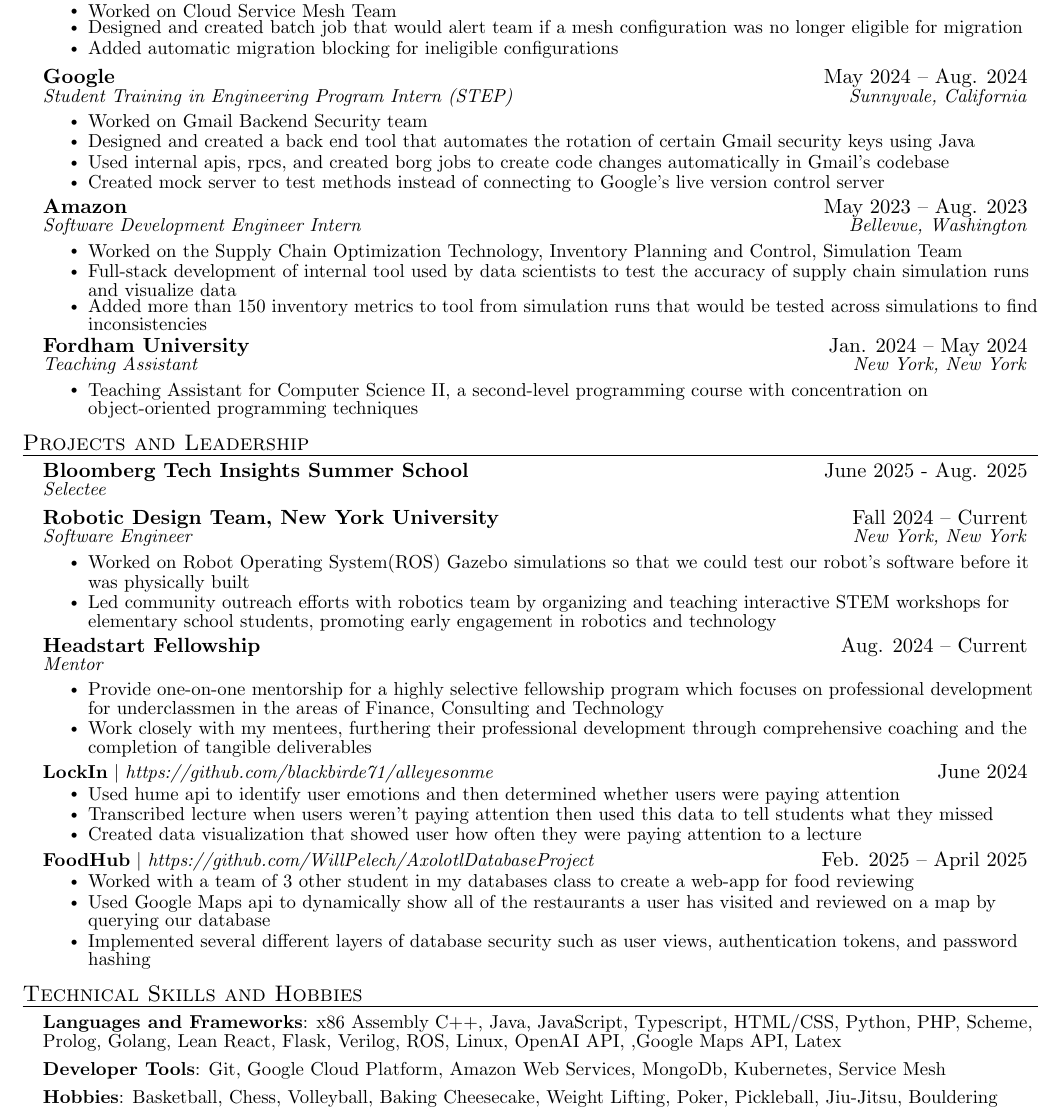
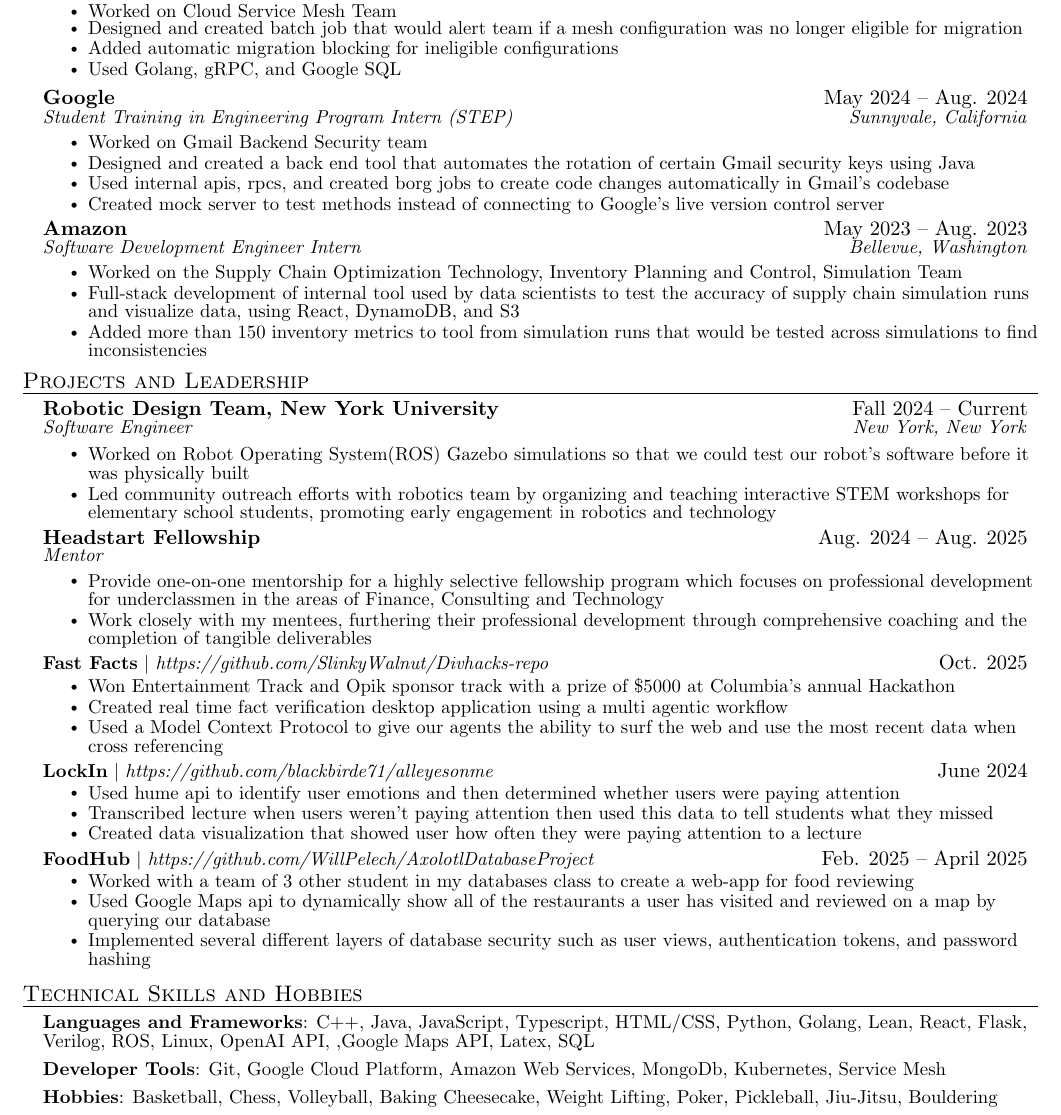
Before and after one commit to SlinkyWalnut/Resume, a LaTeX document (main.tex): part of the page, cut so that both start at the same text. Compiled offline with pdfLaTeX.

Commit message:
adding hackathon

```diff
--- a/main.tex
+++ b/main.tex
@@ -140,6 +140,7 @@
             \resumeItem{}{Worked on Cloud Service Mesh Team}
             \resumeItem{}{Designed and created batch job that would alert team if a mesh configuration was no longer eligible for migration}
             \resumeItem{}{Added automatic migration blocking for ineligible configurations}
+            \resumeItem{}{Used Golang, gRPC, and Google SQL}
         \resumeItemListEnd
   \resumeSubheading
       {Google}{May 2024 -- Aug. 2024}
@@ -156,7 +157,8 @@
     {Software Development Engineer Intern}{Bellevue, Washington}
       \resumeItemListStart
         \resumeItem{Worked on the Supply Chain Optimization Technology, Inventory Planning and Control, Simulation Team}
-        \resumeItem{Full-stack development of internal tool used by data scientists to test the accuracy of supply chain simulation runs and visualize data}
+        \resumeItem{Full-stack development of internal tool used by data scientists to test the accuracy of supply chain simulation runs and visualize data,
+        using React, DynamoDB, and S3}
         \resumeItem{Added more than 150 inventory metrics to tool from simulation runs that would be tested across simulations to find inconsistencies}
       \resumeItemListEnd
 % -----------Multiple Positions Heading-----------
@@ -169,21 +171,21 @@
 %    \resumeSubHeadingListEnd
 %-------------------------------------------
 
-    \resumeSubheading
-        {Fordham University}{Jan. 2024 -- May 2024}
-        {Teaching Assistant}{New York, New York}
-        \resumeItemListStart
-            \resumeItem{Teaching Assistant for Computer Science II, a second-level programming course with concentration on object-oriented programming techniques }
-        \resumeItemListEnd
+  %   \resumeSubheading
+  %       {Fordham University}{Jan. 2024 -- May 2024}
+  %       {Teaching Assistant}{New York, New York}
+  %       \resumeItemListStart
+  %           \resumeItem{Teaching Assistant for Computer Science II, a second-level programming course with concentration on object-oriented programming techniques }
+  %       \resumeItemListEnd
   \resumeSubHeadingListEnd
 
 
 %-----------PROJECTS-----------
 \section{Projects and Leadership}
     \resumeSubHeadingListStart
-    \resumeSubheading
-    {Bloomberg Tech Insights Summer School} {June 2025 - Aug. 2025}
-    {Selectee}{}
+    % \resumeSubheading
+    % {Bloomberg Tech Insights Summer School} {June 2025 - Aug. 2025}
+    % {Selectee}{}
     \resumeSubheading
       {Robotic Design Team, New York University} {Fall 2024 -- Current}
       {Software Engineer} {New York, New York}
@@ -192,12 +194,19 @@
         \resumeItem{Led community outreach efforts with robotics team by organizing and teaching interactive STEM workshops for elementary school students, promoting early engagement in robotics and technology}
     \resumeItemListEnd
        \resumeSubheading
-      {Headstart Fellowship} {Aug. 2024 -- Current}
+      {Headstart Fellowship} {Aug. 2024 -- Aug. 2025}
       {Mentor} {}
       \resumeItemListStart
         \resumeItem{Provide one-on-one mentorship for a highly selective fellowship program which focuses on professional development for underclassmen in the areas of Finance, Consulting and Technology}
         \resumeItem{Work closely with my mentees, furthering their professional development through comprehensive coaching and the completion of tangible deliverables}
     \resumeItemListEnd
+      \resumeProjectHeading
+        {\textbf{Fast Facts} $|$ \href{https://github.com/SlinkyWalnut/Divhacks-repo}{\emph{https://github.com/SlinkyWalnut/Divhacks-repo}}}{Oct. 2025}
+        \resumeItemListStart
+          \resumeItem{Won Entertainment Track and Opik sponsor track with a prize of \$5000 at Columbia's annual Hackathon}
+          \resumeItem{Created real time fact verification desktop application using a multi agentic workflow}
+          \resumeItem{Used a Model Context Protocol to give our agents the ability to surf the web and use the most recent data when cross referencing}
+        \resumeItemListEnd
       \resumeProjectHeading
           {\textbf{LockIn} $|$ \href{https://github.com/blackbirde71/alleyesonme}{\emph{https://github.com/blackbirde71/alleyesonme}}}{June 2024}
           \resumeItemListStart
@@ -212,7 +221,7 @@
       %       \resumeItem{Trained AI on crop yield data to determine the best crops for farmers to grow given their specific soil qualities and climate}
       %     \resumeItemListEnd
         \resumeProjectHeading
-      {\textbf {FoodHub} $|$ \href{}{}{\emph{https://github.com/WillPelech/AxolotlDatabaseProject}}}{Feb. 2025 -- April 2025}
+      {\textbf {FoodHub} $|$ \href{https://github.com/WillPelech/AxolotlDatabaseProject}{\emph{https://github.com/WillPelech/AxolotlDatabaseProject}}}{Feb. 2025 -- April 2025}
       \resumeItemListStart
         \resumeItem{Worked with a team of 3 other student in my databases class to create a web-app for food reviewing}
         \resumeItem{Used Google Maps api to dynamically show all of the restaurants a user has visited and reviewed on a map by querying our database}
@@ -238,7 +247,7 @@
 \section{Technical Skills and Hobbies}
  \begin{itemize}[leftmargin=0.15in, label={}]
     \small{\item{
-     \textbf{Languages and Frameworks}{: x86 Assembly C++, Java, JavaScript, Typescript, HTML/CSS, Python, PHP, Scheme, Prolog, Golang, Lean React, Flask, Verilog, ROS, Linux, OpenAI API, ,Google Maps API, Latex}\vspace{5pt} \\
+     \textbf{Languages and Frameworks}{: C++, Java, JavaScript, Typescript, HTML/CSS, Python, Golang, Lean, React, Flask, Verilog, ROS, Linux, OpenAI API, ,Google Maps API, Latex, SQL}\vspace{5pt} \\
      \textbf{Developer Tools}{: Git, Google Cloud Platform, Amazon Web Services, MongoDb, Kubernetes, Service Mesh\vspace{5pt}} \\
      \textbf{Hobbies}{: Basketball,  Chess, Volleyball, Baking Cheesecake, Weight Lifting, Poker, Pickleball, Jiu-Jitsu, Bouldering}
     }}
```
Also changed, not shown: aux/main.pdf, 4 other files.
